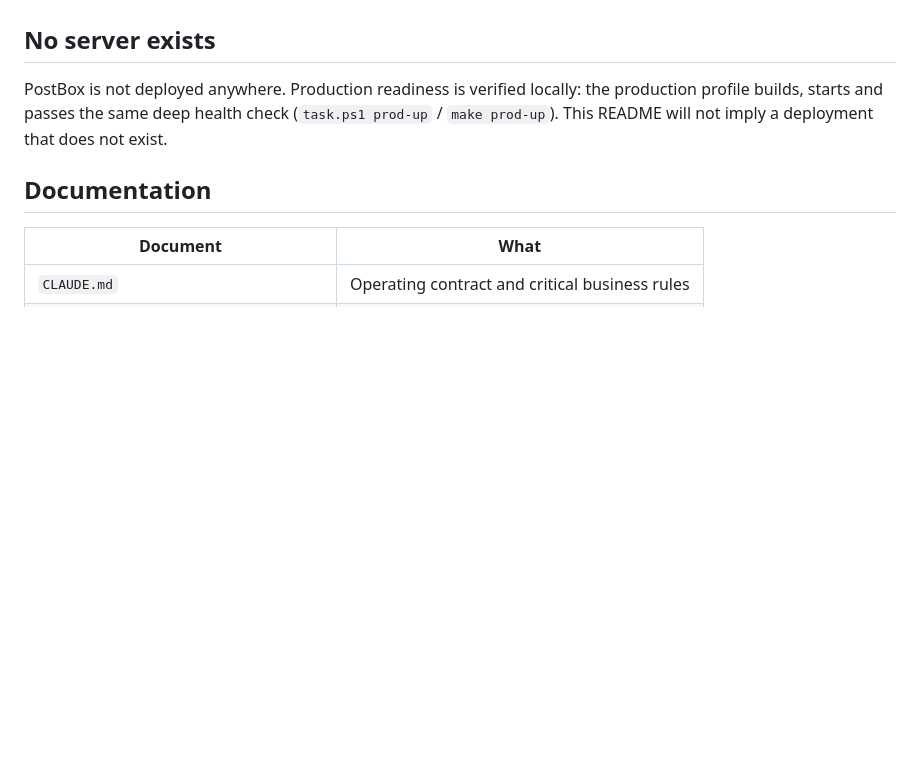
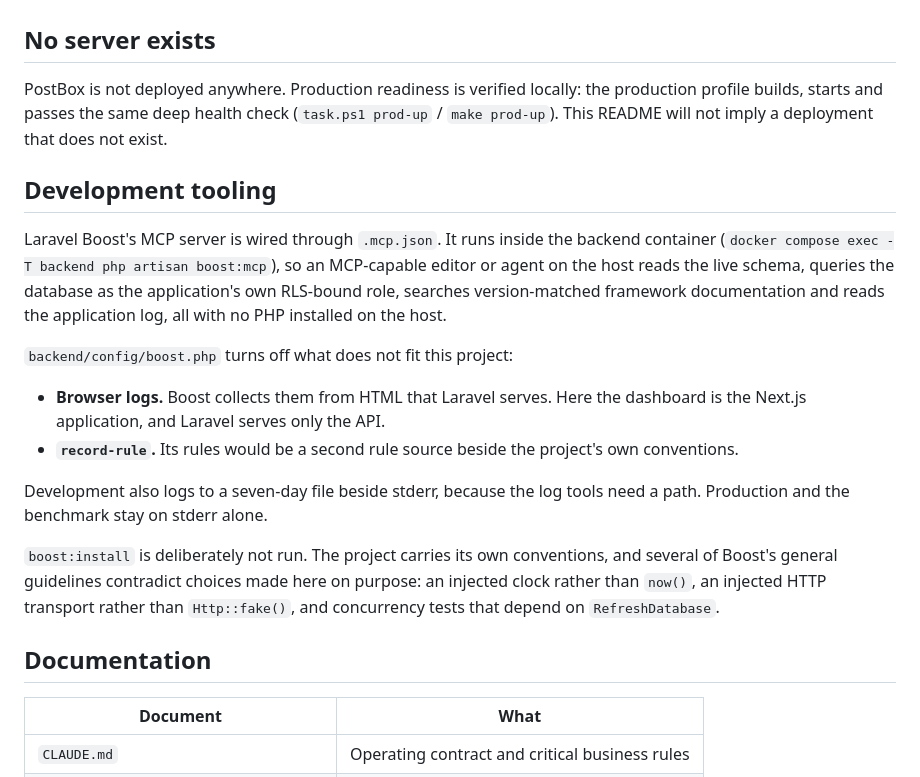
Before and after one commit to recepemredev/PostBox, a Markdown page: README.md, the part around the change. Drawn GitHub-style; blank space fills up the shorter version.

Commit message:
docs: describe the development tooling in the README
Explain what Laravel Boost's MCP server is wired for and that it runs
inside the backend container. List what backend/config/boost.php turns
off and why. Explain that development logs to a file for Boost's log
tools. Record that boost:install is deliberately not run, because its
general guidelines contradict choices made here on purpose.

```diff
--- a/README.md
+++ b/README.md
@@ -184,6 +184,27 @@ PostBox is not deployed anywhere. Production readiness is verified locally: the
 profile builds, starts and passes the same deep health check (`task.ps1 prod-up` /
 `make prod-up`). This README will not imply a deployment that does not exist.
 
+## Development tooling
+
+Laravel Boost's MCP server is wired through `.mcp.json`. It runs inside the backend container
+(`docker compose exec -T backend php artisan boost:mcp`), so an MCP-capable editor or agent on
+the host reads the live schema, queries the database as the application's own RLS-bound role,
+searches version-matched framework documentation and reads the application log, all with no
+PHP installed on the host.
+
+`backend/config/boost.php` turns off what does not fit this project:
+- **Browser logs.** Boost collects them from HTML that Laravel serves. Here the dashboard is the
+  Next.js application, and Laravel serves only the API.
+- **`record-rule`.** Its rules would be a second rule source beside the project's own conventions.
+
+Development also logs to a seven-day file beside stderr, because the log tools need a path.
+Production and the benchmark stay on stderr alone.
+
+`boost:install` is deliberately not run. The project carries its own conventions, and several of
+Boost's general guidelines contradict choices made here on purpose: an injected clock rather than
+`now()`, an injected HTTP transport rather than `Http::fake()`, and concurrency tests that depend
+on `RefreshDatabase`.
+
 ## Documentation
 
 | Document | What |
```
